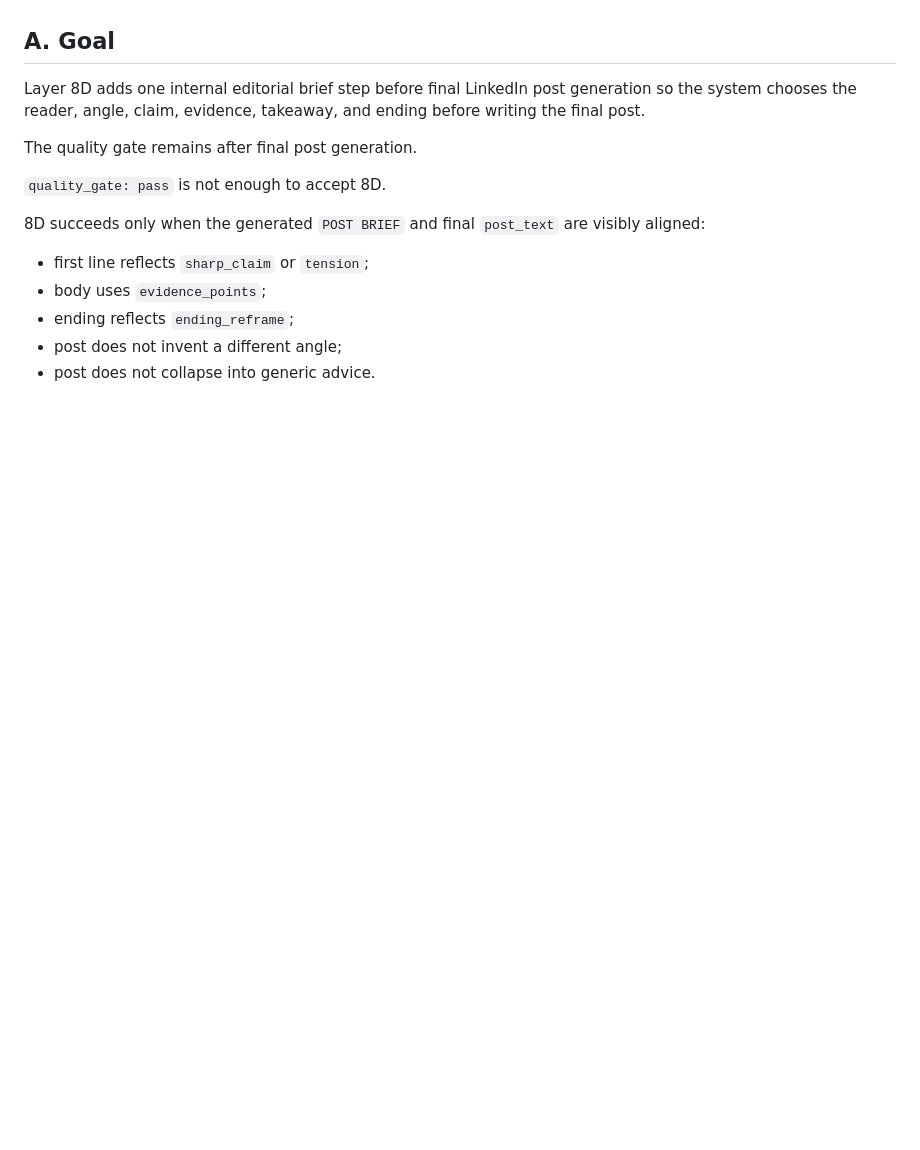
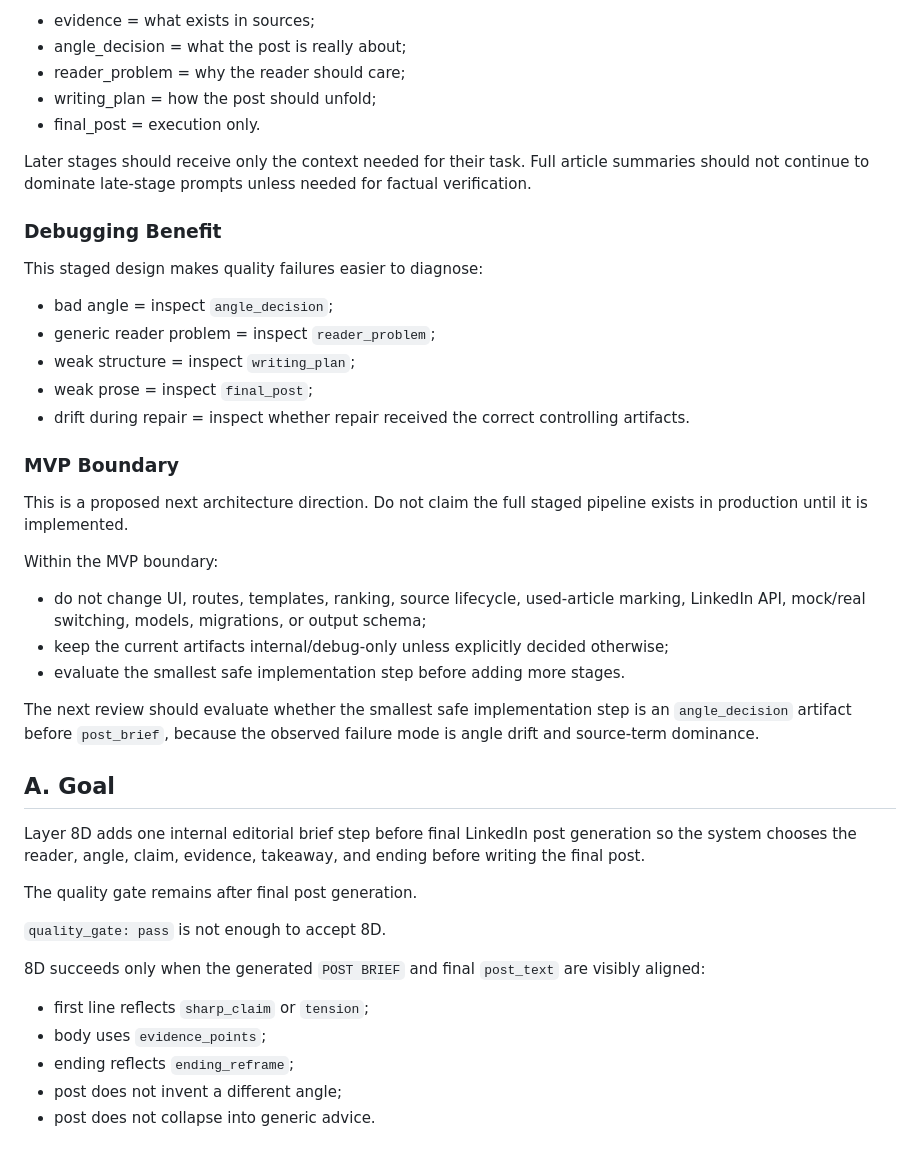
Before and after one commit to Lugovele/digestflow, a Markdown page: docs/linkedin-post-brief-plan.md, the part around one of its changes. Drawn GitHub-style; blank space fills up the shorter version.

```diff
--- a/docs/linkedin-post-brief-plan.md
+++ b/docs/linkedin-post-brief-plan.md
@@ -236,3 +295,33 @@ Basic checks:
+* evidence = what exists in sources;
+* angle_decision = what the post is really about;
+* reader_problem = why the reader should care;
+* writing_plan = how the post should unfold;
+* final_post = execution only.
+
+Later stages should receive only the context needed for their task. Full article summaries should not continue to dominate late-stage prompts unless needed for factual verification.
+
+### Debugging Benefit
+
+This staged design makes quality failures easier to diagnose:
+
+* bad angle = inspect `angle_decision`;
+* generic reader problem = inspect `reader_problem`;
+* weak structure = inspect `writing_plan`;
+* weak prose = inspect `final_post`;
+* drift during repair = inspect whether repair received the correct controlling artifacts.
+
+### MVP Boundary
+
+This is a proposed next architecture direction. Do not claim the full staged pipeline exists in production until it is implemented.
+
+Within the MVP boundary:
+
+* do not change UI, routes, templates, ranking, source lifecycle, used-article marking, LinkedIn API, mock/real switching, models, migrations, or output schema;
+* keep the current artifacts internal/debug-only unless explicitly decided otherwise;
+* evaluate the smallest safe implementation step before adding more stages.
+
+The next review should evaluate whether the smallest safe implementation step is an `angle_decision` artifact before `post_brief`, because the observed failure mode is angle drift and source-term dominance.
+
 ## A. Goal
 
 Layer 8D adds one internal editorial brief step before final LinkedIn post generation so the system chooses the reader, angle, claim, evidence, takeaway, and ending before writing the final post.
```
Also changed, not shown: other parts of docs/linkedin-post-brief-plan.md (+59 -0 lines).
